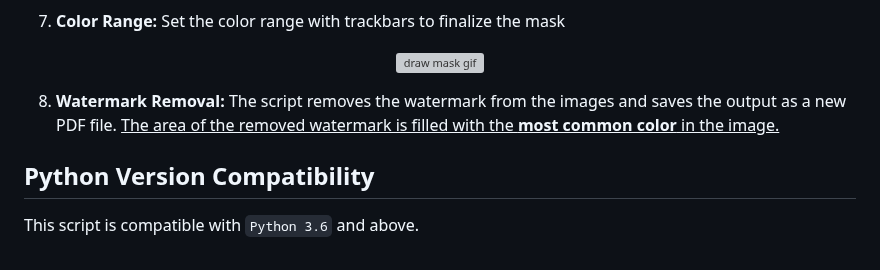
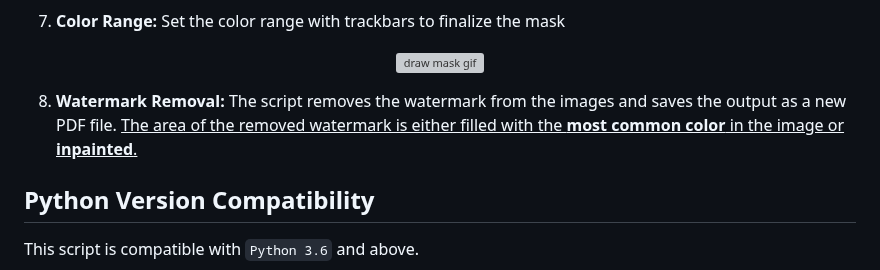
Before and after one commit to banatibalazs/pdf-watermark-remover, a Markdown page: README.md, the part around the change. GitHub-like rendering; grey boxes are pictures that could not be loaded.

```diff
--- a/README.md
+++ b/README.md
@@ -39,7 +39,7 @@ This Python project uses OpenCV to remove watermarks or other objects from PDFs.
   <img src="https://github.com/banatibalazs/pdf-watermark-remover/blob/main/gifs/sm_4_color_filter.gif" alt="draw mask gif">
 </p>
 
-8. **Watermark Removal:** The script removes the watermark from the images and saves the output as a new PDF file. <u> The area of the removed watermark is filled with the **most common color** in the image. </u>
+8. **Watermark Removal:** The script removes the watermark from the images and saves the output as a new PDF file. <u> The area of the removed watermark is either filled with the **most common color** in the image or **inpainted**. </u>
 
 
 ## Python Version Compatibility
```
